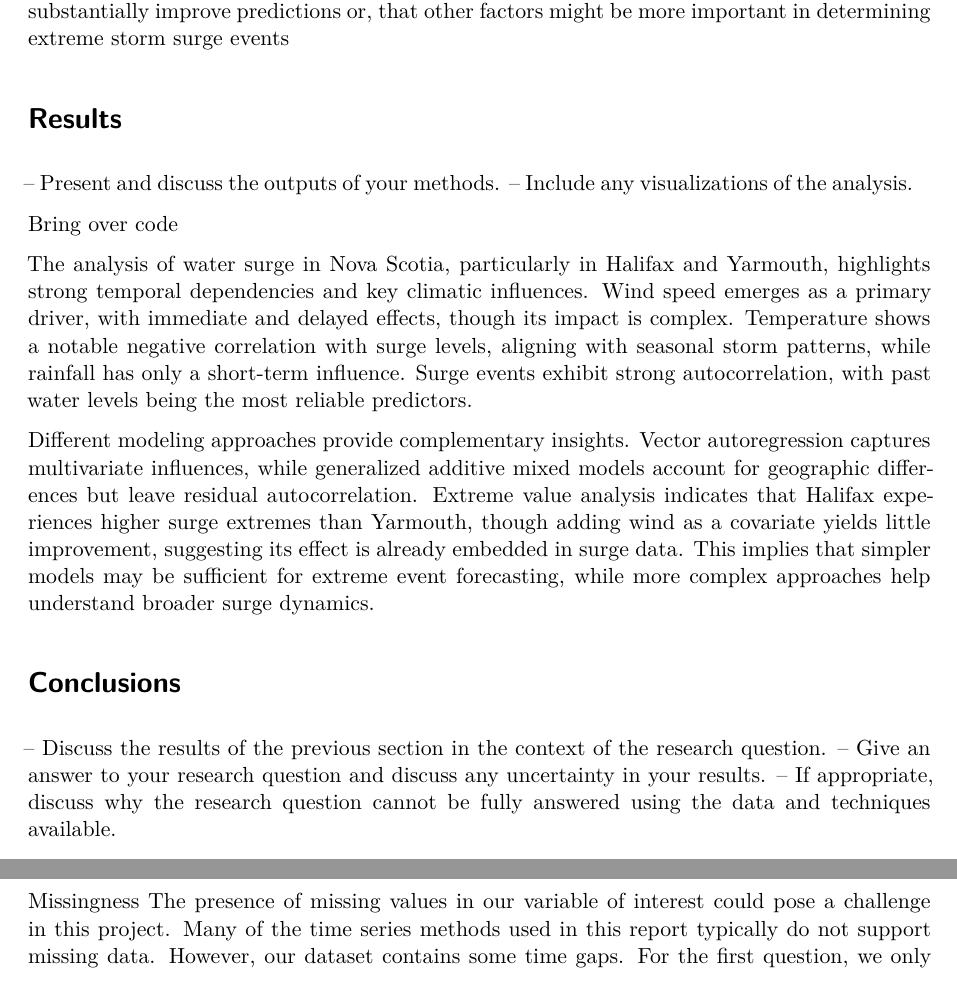
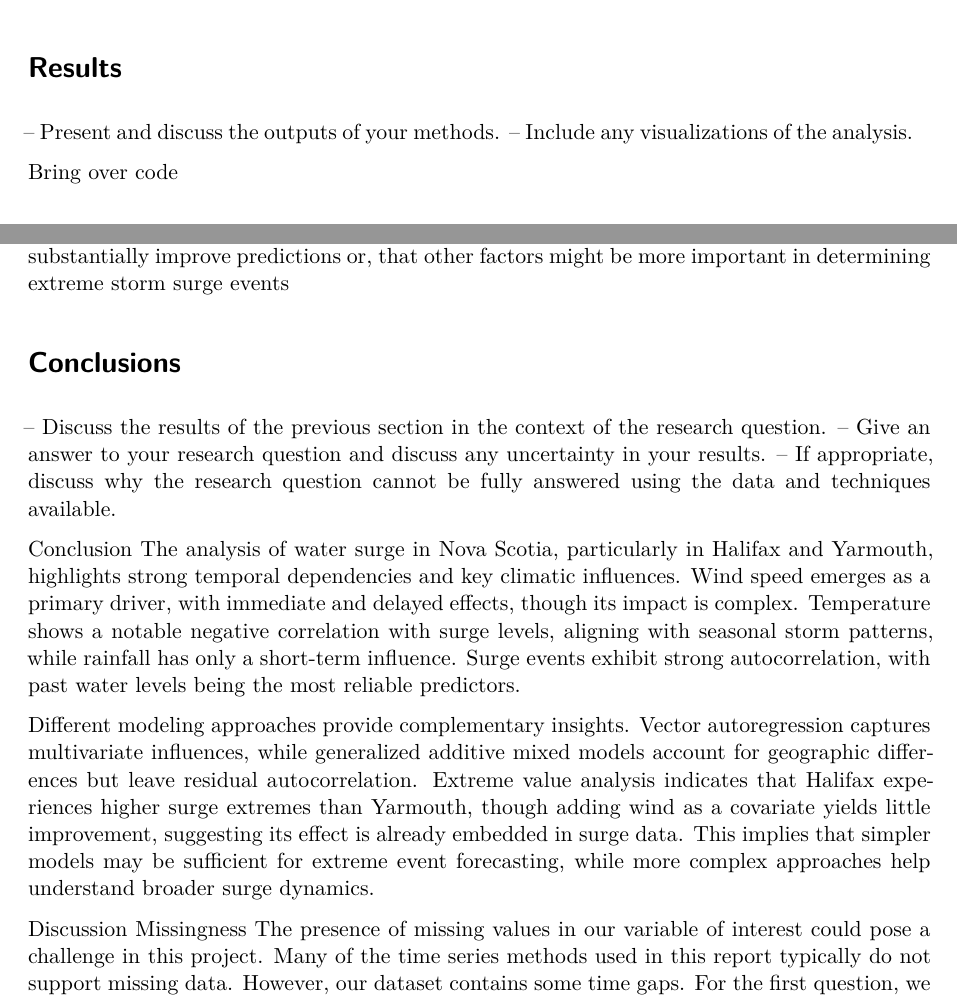
Before and after one commit to KyleA2001/STAT4620_5620-Flooding_Project, a Quarto document (vignettes/FloodingAnalysis.qmd): two parts of pages 11 and 12 of 14 before the commit and two parts of pages 7 and 11 of 14 after it, joined at a grey line, cut at the place of the change. Rendered offline with R 4.5, knitr and Pandoc in place of Quarto, then LaTeX, with nearby package versions; a font, style sheet, LaTeX package, included part or bibliography that could not be used is replaced or left out.

Commit message:
Results and conclusion were on the wrong part, I justed move them

```diff
--- a/vignettes/FloodingAnalysis.qmd
+++ b/vignettes/FloodingAnalysis.qmd
@@ -193,4 +193,12 @@ $$g(y\mid \mu_j,\sigma_j,\xi_j) = \frac{1}{\sigma_j} \left\{1 + \xi_j \left(\fra
 
 Bring over code
 
-# Question 2
+
+
+
+# Results
+
+– Present and discuss the outputs of your methods.
+– Include any visualizations of the analysis.
+
+Bring over code
@@ -264,22 +274,16 @@ Looking at the overall pattern, both locations show storm surge return levels in
 The minimal difference between the initial and covariate models suggests that wind speed doesn't significantly improve storm surge prediction beyond what the initial EVA model already captures. This could mean that wind speed is already implicitly represented in your storm surge data; the relationship between wind speed and storm surge in these locations isn't strong enough to substantially improve predictions or, that other factors might be more important in determining extreme storm surge events
 
 
-# Results
+# Conclusions
 
-– Present and discuss the outputs of your methods.
-– Include any visualizations of the analysis.
+– Discuss the results of the previous section in the context of the research question. – Give an answer to your research question and discuss any uncertainty in your results. – If appropriate, discuss why the research question cannot be fully answered using the data and techniques available.
 
-Bring over code
-
+Conclusion
 The analysis of water surge in Nova Scotia, particularly in Halifax and Yarmouth, highlights strong temporal dependencies and key climatic influences. Wind speed emerges as a primary driver, with immediate and delayed effects, though its impact is complex. Temperature shows a notable negative correlation with surge levels, aligning with seasonal storm patterns, while rainfall has only a short-term influence. Surge events exhibit strong autocorrelation, with past water levels being the most reliable predictors.
 
 Different modeling approaches provide complementary insights. Vector autoregression captures multivariate influences, while generalized additive mixed models account for geographic differences but leave residual autocorrelation. Extreme value analysis indicates that Halifax experiences higher surge extremes than Yarmouth, though adding wind as a covariate yields little improvement, suggesting its effect is already embedded in surge data. This implies that simpler models may be sufficient for extreme event forecasting, while more complex approaches help understand broader surge dynamics.
 
-# Conclusions
-
-– Discuss the results of the previous section in the context of the research question. – Give an answer to your research question and discuss any uncertainty in your results. – If appropriate, discuss why the research question cannot be fully answered using the data and techniques available.
-
-
+Discussion
 Missingness
 The presence of missing values in our variable of interest could pose a challenge in this project. Many of the time series methods used in this report typically do not support missing data. However, our dataset contains some time gaps.
 For the first question, we only included covariate data when the response variable was available, which led to the removal of some information from our dataset. Missingness can be problematic as it results in the loss of valuable data. To address this, we used a time interval without gaps, which is shorter than the initial interval but still assumed to be sufficiently long to provide a realistic representation of the dataset.
```
Also changed, not shown: vignettes/FloodingAnalysis.pdf, vignettes/FloodingAnalysis.qmd (2 more changed lines).
